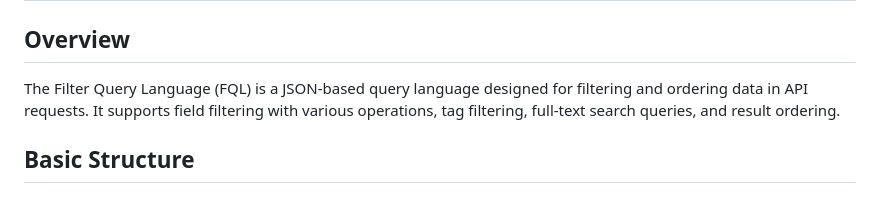
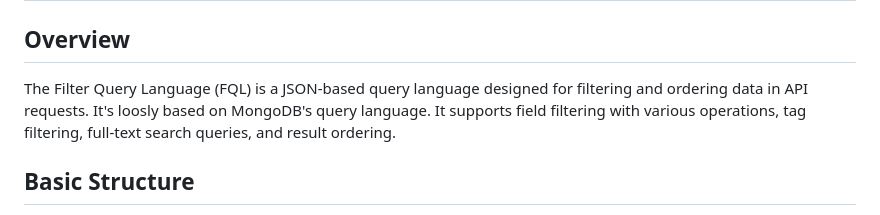
Before and after one commit to flatlayer/flatlayer, a Markdown page: docs/filtering.md, the part around the change. Drawn GitHub-style.

Commit message:
Small docs update

```diff
--- a/docs/filtering.md
+++ b/docs/filtering.md
@@ -2,7 +2,7 @@
 
 ## Overview
 
-The Filter Query Language (FQL) is a JSON-based query language designed for filtering and ordering data in API requests. It supports field filtering with various operations, tag filtering, full-text search queries, and result ordering.
+The Filter Query Language (FQL) is a JSON-based query language designed for filtering and ordering data in API requests. It's loosly based on MongoDB's query language. It supports field filtering with various operations, tag filtering, full-text search queries, and result ordering.
 
 ## Basic Structure
 
```
